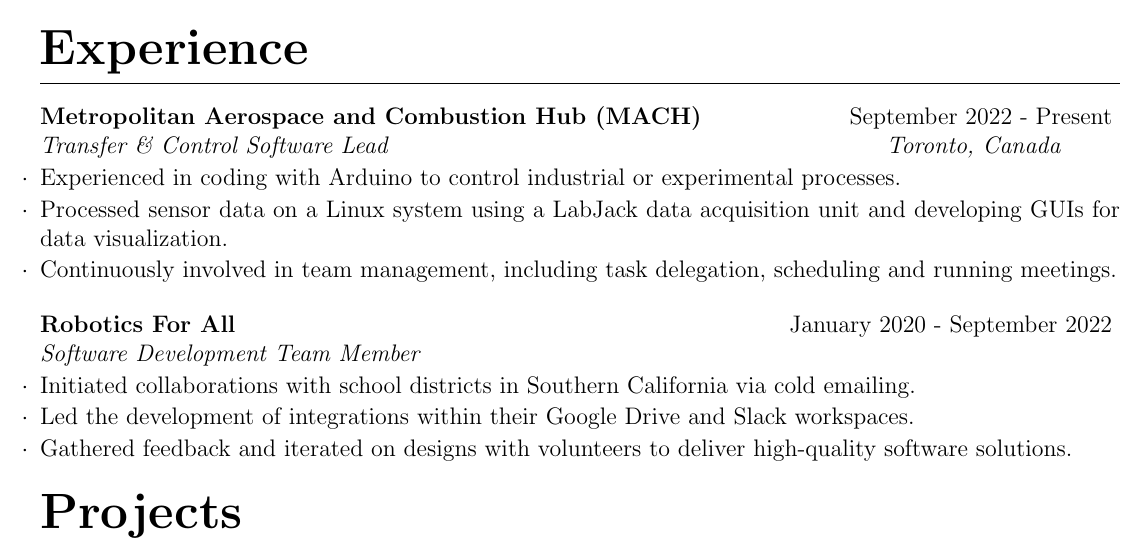
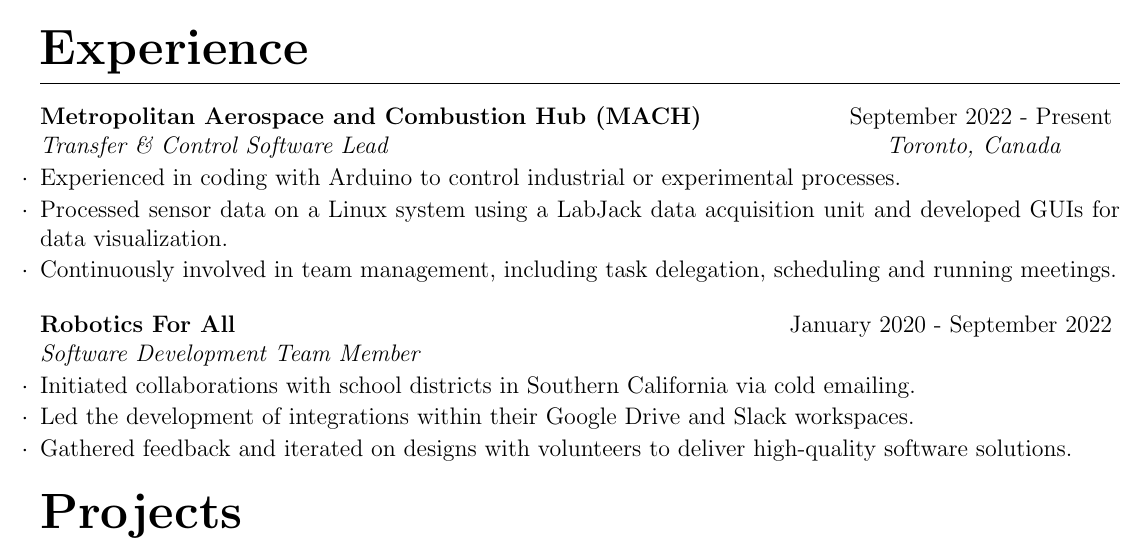
Before and after one commit to zazu7765/resume, a LaTeX CV (resume.tex): part of the page, cut so that both start at the same text. Compiled offline with pdfLaTeX.

Commit message:
more typos

```diff
--- a/resume.tex
+++ b/resume.tex
@@ -88,7 +88,7 @@
     {Transfer \& Control Software Lead}
     {Toronto, Canada}
 \item Experienced in coding with Arduino to control industrial or experimental processes.
-\item Processed sensor data on a Linux system using a LabJack data acquisition unit and developing GUIs for data visualization.
+\item Processed sensor data on a Linux system using a LabJack data acquisition unit and developed GUIs for data visualization.
 \item Continuously involved in team management, including task delegation, scheduling and running meetings.
 \end{customS}
 \begin{customS}
```
